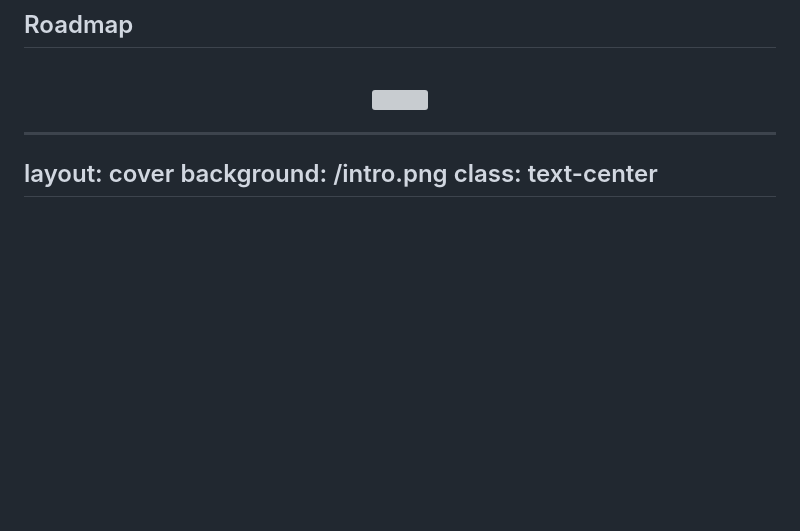
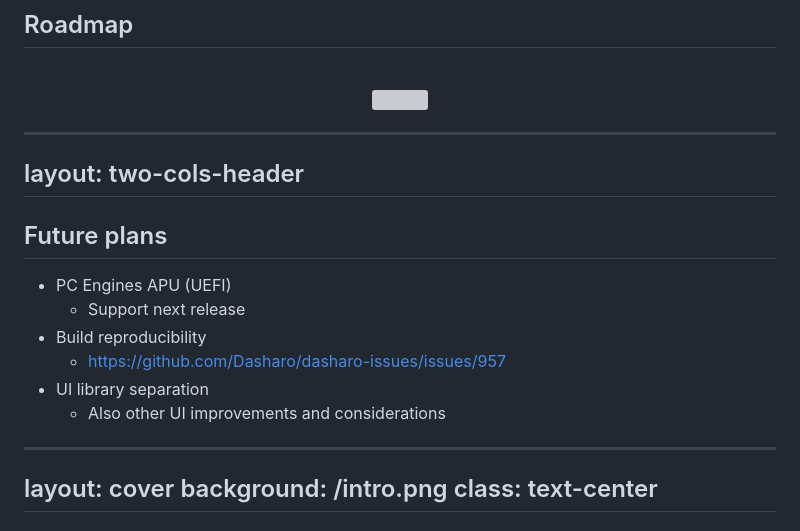
Before and after one commit to zarhus/presentations, a Markdown page: pages/zdm_2/04_dts_status.md, the part around the change. Rendered like a GitHub page; blank space fills up the shorter version; grey boxes are pictures that could not be loaded.

Commit message:
zdm_2/04_dts_status.md: update roadmap
Signed-off-by: Maciej Pijanowski <maciej.pijanowski@3mdeb.com>

```diff
--- a/pages/zdm_2/04_dts_status.md
+++ b/pages/zdm_2/04_dts_status.md
@@ -305,6 +305,19 @@ layout: two-cols-header
 <center><img src="/../img/zdm_2/dts_roadmap_v0.1.png" width="650"></center>
 
 ---
+layout: two-cols-header
+---
+
+## Future plans
+
+* PC Engines APU (UEFI)
+  - Support next release
+* Build reproducibility
+  - https://github.com/Dasharo/dasharo-issues/issues/957
+* UI library separation
+  - Also other UI improvements and considerations
+
+---
 layout: cover
 background: /intro.png
 class: text-center
```
Also changed, not shown: img/zdm_2/dts_roadmap_v0.1.png.
